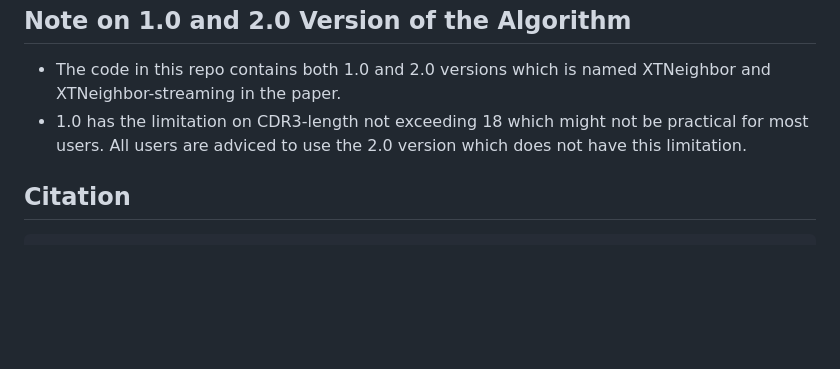
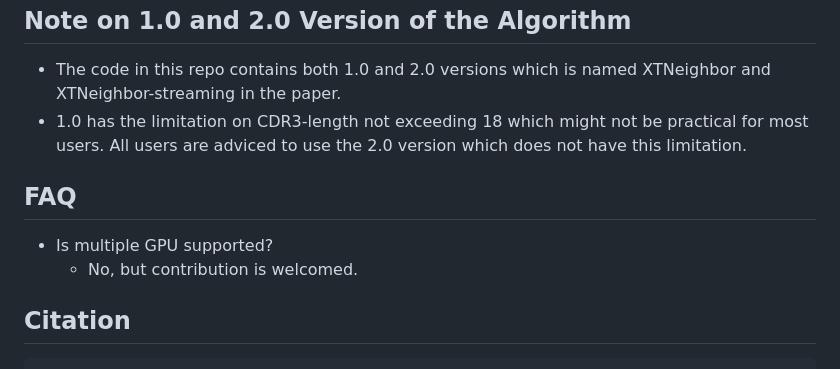
Before and after one commit to heartnetkung/XT-neighbor, a Markdown page: readme.md, the part around the change. Drawn GitHub-style; blank space fills up the shorter version.

````diff
--- a/readme.md
+++ b/readme.md
@@ -61,6 +61,10 @@ xt_neighbor: perform either nearest neighbor search for CDR3 sequences or immune
 - The code in this repo contains both 1.0 and 2.0 versions which is named XTNeighbor and XTNeighbor-streaming in the paper.
 - 1.0 has the limitation on CDR3-length not exceeding 18 which might not be practical for most users. All users are adviced to use the 2.0 version which does not have this limitation.
 
+## FAQ
+- Is multiple GPU supported?
+  - No, but contribution is welcomed.
+
 ## Citation
 ```bibtex
 @misc{chotisorayuth2024lightningfast,
````
